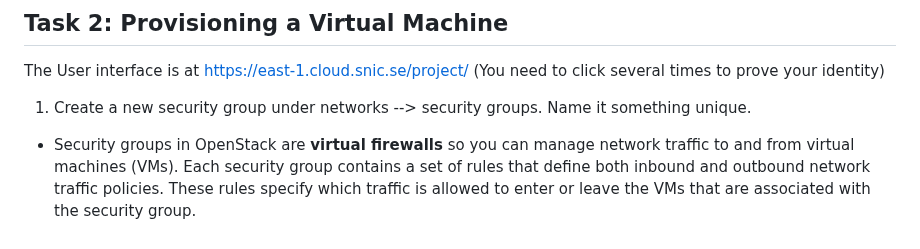
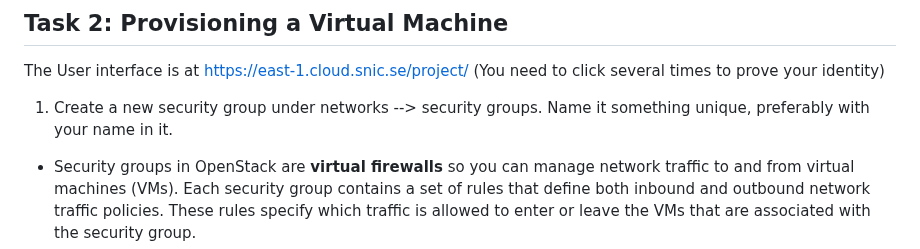
Before and after one commit to pharmbio/big-data_course, a Markdown page: cloud_and_docker_lab/Cloud_VM_Openstack.md, the part around the change. GitHub-like rendering.

```diff
--- a/cloud_and_docker_lab/Cloud_VM_Openstack.md
+++ b/cloud_and_docker_lab/Cloud_VM_Openstack.md
@@ -64,7 +64,7 @@ Verify that OpenSSH is installed or Instal OpenSSH under settings -> apps and fe
 
 The User interface is at <a href="https://east-1.cloud.snic.se/project/" target="_blank" rel="noopener noreferrer">https://east-1.cloud.snic.se/project/</a> (You need to click several times to prove your identity)
 
-1. 	Create a new security group under networks --> security groups. Name it something unique.
+1. 	Create a new security group under networks --> security groups. Name it something unique, preferably with your name in it.
 - Security groups in OpenStack are **virtual firewalls** so you can manage network traffic to and from virtual machines (VMs). Each security group contains a set of rules that define both inbound and outbound network traffic policies. These rules specify which traffic is allowed to enter or leave the VMs that are associated with the security group.
 2. 	Click on "manage rules".
  	- Click on "Add rule", and open port 22 for ingress. (This is for ssh-access)
```
